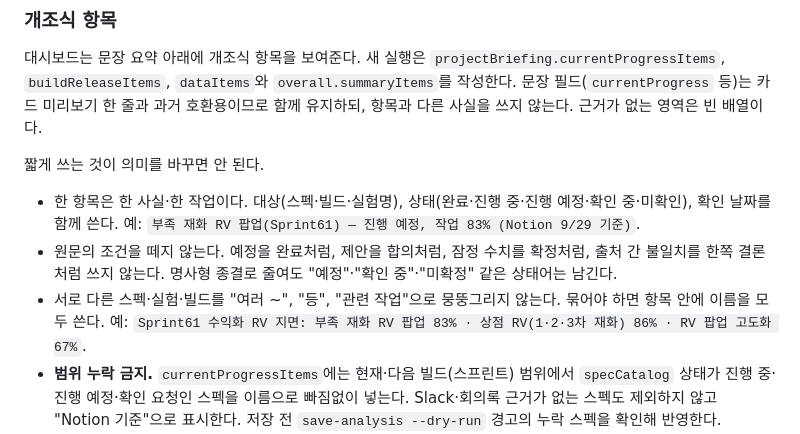
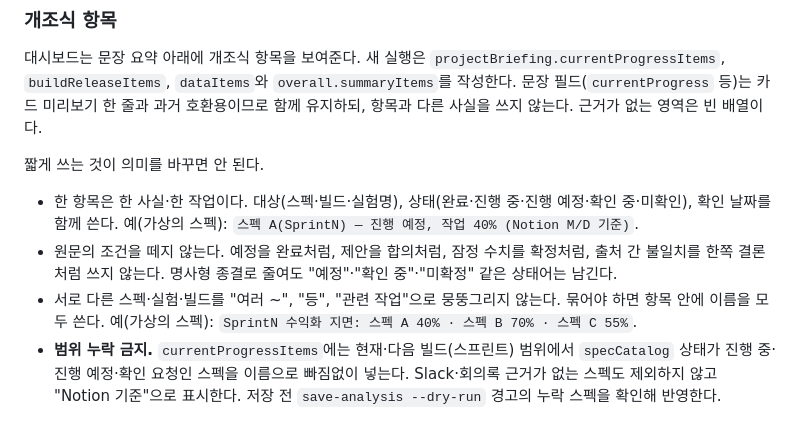
Before and after one commit to Molip-io/new_task_dashboard, a Markdown page: agent/package/01_AGENT_INSTRUCTIONS.md, the part around the change. Drawn GitHub-style.

Commit message:
Use fictional specs in the briefing bullet examples
The two bullet examples in the agent instructions used real Pizza Ready
Sprint61 spec names with a progress figure and date from 9/29 that also
appear in the live agent input. The routine could carry that stale 83%
into a real bullet for the same spec. The examples now use placeholder
specs and keep the same shape: target, status, figure, and as-of date.

Co-Authored-By: Claude Opus 5.5 <noreply@anthropic.com>

```diff
--- a/agent/package/01_AGENT_INSTRUCTIONS.md
+++ b/agent/package/01_AGENT_INSTRUCTIONS.md
@@ -149,9 +149,9 @@
 
 짧게 쓰는 것이 의미를 바꾸면 안 된다.
 
-- 한 항목은 한 사실·한 작업이다. 대상(스펙·빌드·실험명), 상태(완료·진행 중·진행 예정·확인 중·미확인), 확인 날짜를 함께 쓴다. 예: `부족 재화 RV 팝업(Sprint61) — 진행 예정, 작업 83% (Notion 9/29 기준)`.
+- 한 항목은 한 사실·한 작업이다. 대상(스펙·빌드·실험명), 상태(완료·진행 중·진행 예정·확인 중·미확인), 확인 날짜를 함께 쓴다. 예(가상의 스펙): `스펙 A(SprintN) — 진행 예정, 작업 40% (Notion M/D 기준)`.
 - 원문의 조건을 떼지 않는다. 예정을 완료처럼, 제안을 합의처럼, 잠정 수치를 확정처럼, 출처 간 불일치를 한쪽 결론처럼 쓰지 않는다. 명사형 종결로 줄여도 "예정"·"확인 중"·"미확정" 같은 상태어는 남긴다.
-- 서로 다른 스펙·실험·빌드를 "여러 ~", "등", "관련 작업"으로 뭉뚱그리지 않는다. 묶어야 하면 항목 안에 이름을 모두 쓴다. 예: `Sprint61 수익화 RV 지면: 부족 재화 RV 팝업 83% · 상점 RV(1·2·3차 재화) 86% · RV 팝업 고도화 67%`.
+- 서로 다른 스펙·실험·빌드를 "여러 ~", "등", "관련 작업"으로 뭉뚱그리지 않는다. 묶어야 하면 항목 안에 이름을 모두 쓴다. 예(가상의 스펙): `SprintN 수익화 지면: 스펙 A 40% · 스펙 B 70% · 스펙 C 55%`.
 - **범위 누락 금지.** `currentProgressItems`에는 현재·다음 빌드(스프린트) 범위에서 `specCatalog` 상태가 진행 중·진행 예정·확인 요청인 스펙을 이름으로 빠짐없이 넣는다. Slack·회의록 근거가 없는 스펙도 제외하지 않고 "Notion 기준"으로 표시한다. 저장 전 `save-analysis --dry-run` 경고의 누락 스펙을 확인해 반영한다.
 - 숫자는 단위·분모·비교 기준·대상 빌드와 함께 쓴다. 기준이 빠지면 숫자를 쓰지 않는다.
 - 근거 없는 항목을 만들지 않는다. 항목의 사실은 `evidence`·`specSummaries`·입력 행 중 하나로 확인 가능해야 한다.
```
